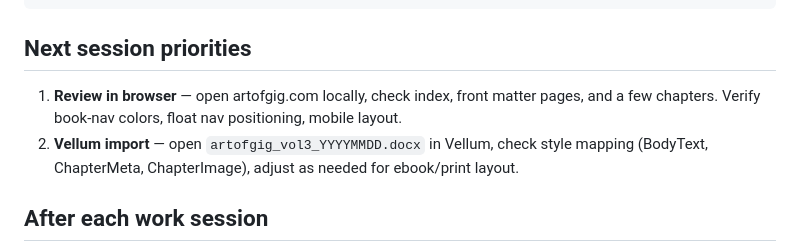
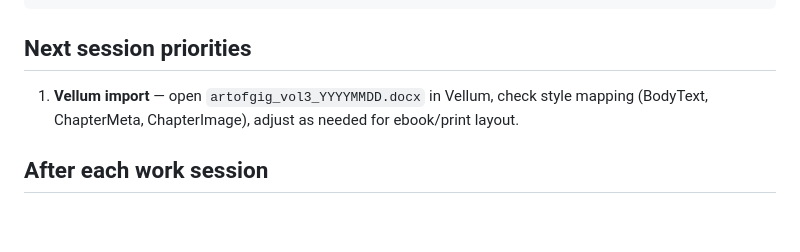
Before and after one commit to vgururao/artofgig, a Markdown page: CLAUDE.md, the part around the change. Rendered like a GitHub page; blank space fills up the shorter version.

Commit message:
CLAUDE.md: mark browser review done, update next priorities
Co-Authored-By: Claude Sonnet 4.6 <noreply@anthropic.com>

```diff
--- a/CLAUDE.md
+++ b/CLAUDE.md
@@ -110,9 +110,7 @@ python3 /Users/Venkat/Dropbox/Code/Publishing/online_book_builder/sync.py docs/
 
 ## Next session priorities
 
-1. **Review in browser** — open artofgig.com locally, check index, front matter pages,
-   and a few chapters. Verify book-nav colors, float nav positioning, mobile layout.
-2. **Vellum import** — open `artofgig_vol3_YYYYMMDD.docx` in Vellum, check style
+1. **Vellum import** — open `artofgig_vol3_YYYYMMDD.docx` in Vellum, check style
    mapping (BodyText, ChapterMeta, ChapterImage), adjust as needed for ebook/print layout.
 
 ## After each work session
```
